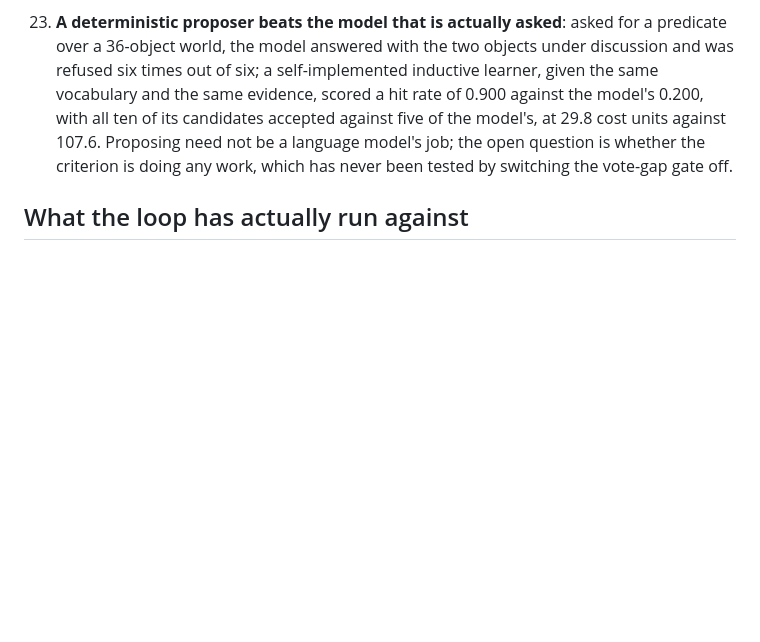
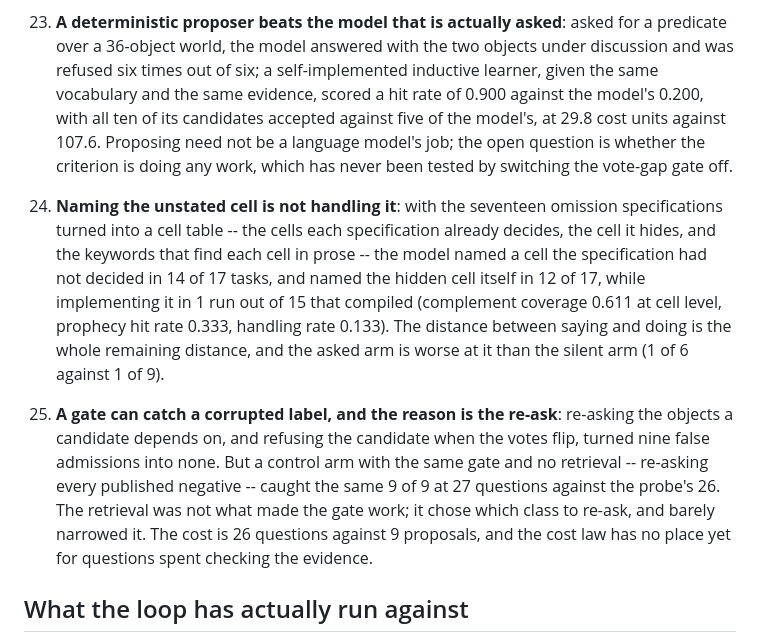
Before and after one commit to ghwinter/metaform, a Markdown page: docs/results.md, the part around the change. Drawn GitHub-style; blank space fills up the shorter version.

Commit message:
docs: the grid counted, and a gate that works for a reason other than the one claimed
Two measurements, both recorded with what they cannot show.

The seventeen omission specifications became a cell table: the cells each
specification already decides, the cell it hides, and the keywords that find each
cell in prose. The model named a cell the specification had not decided in 14 of
17 tasks, and named the hidden cell itself in 12 of 17 -- while implementing it
in 1 run out of 15 that compiled. Naming is not handling, and the layer between
them is the whole remaining distance.

The gate that catches a corrupted label works: nine false admissions became none,
all nine refused as evidence_contradicted. But a control arm with the same gate
and no retrieval -- re-asking every published negative -- caught the same 9 of 9
at 27 questions against the probe's 26. So the re-ask did the work, not the
retrieval, and the claim recorded earlier today that the similarity search is the
only source that can suspect a label is withdrawn in the concept ledger and
replaced with the narrower statement the measurement supports.

```diff
--- a/docs/results.md
+++ b/docs/results.md
@@ -56,6 +56,9 @@ this page and the program cannot drift apart silently.
 22. **Naming is not handling**: asked to name the region a specification leaves undefined, the model succeeded in 13 of 17 tasks. The regions were visible to it; it had no reason to look at them. This is a salience problem, and it is cheap to fix with a schema -- a fixed slot that must be filled, independent of the topic.
 23. **A deterministic proposer beats the model that is actually asked**: asked for a predicate over a 36-object world, the model answered with the two objects under discussion and was refused six times out of six; a self-implemented inductive learner, given the same vocabulary and the same evidence, scored a hit rate of 0.900 against the model's 0.200, with all ten of its candidates accepted against five of the model's, at 29.8 cost units against 107.6. Proposing need not be a language model's job; the open question is whether the criterion is doing any work, which has never been tested by switching the vote-gap gate off.
 
+24. **Naming the unstated cell is not handling it**: with the seventeen omission specifications turned into a cell table -- the cells each specification already decides, the cell it hides, and the keywords that find each cell in prose -- the model named a cell the specification had not decided in 14 of 17 tasks, and named the hidden cell itself in 12 of 17, while implementing it in 1 run out of 15 that compiled (complement coverage 0.611 at cell level, prophecy hit rate 0.333, handling rate 0.133). The distance between saying and doing is the whole remaining distance, and the asked arm is worse at it than the silent arm (1 of 6 against 1 of 9).
+25. **A gate can catch a corrupted label, and the reason is the re-ask**: re-asking the objects a candidate depends on, and refusing the candidate when the votes flip, turned nine false admissions into none. But a control arm with the same gate and no retrieval -- re-asking every published negative -- caught the same 9 of 9 at 27 questions against the probe's 26. The retrieval was not what made the gate work; it chose which class to re-ask, and barely narrowed it. The cost is 26 questions against 9 proposals, and the cost law has no place yet for questions spent checking the evidence.
+
 ## What the loop has actually run against
 
 The proposer is a 3.8B local model, Phi-4-mini Q4_K_M, behind `experiments/local_proposer.py`. Pooled
```
